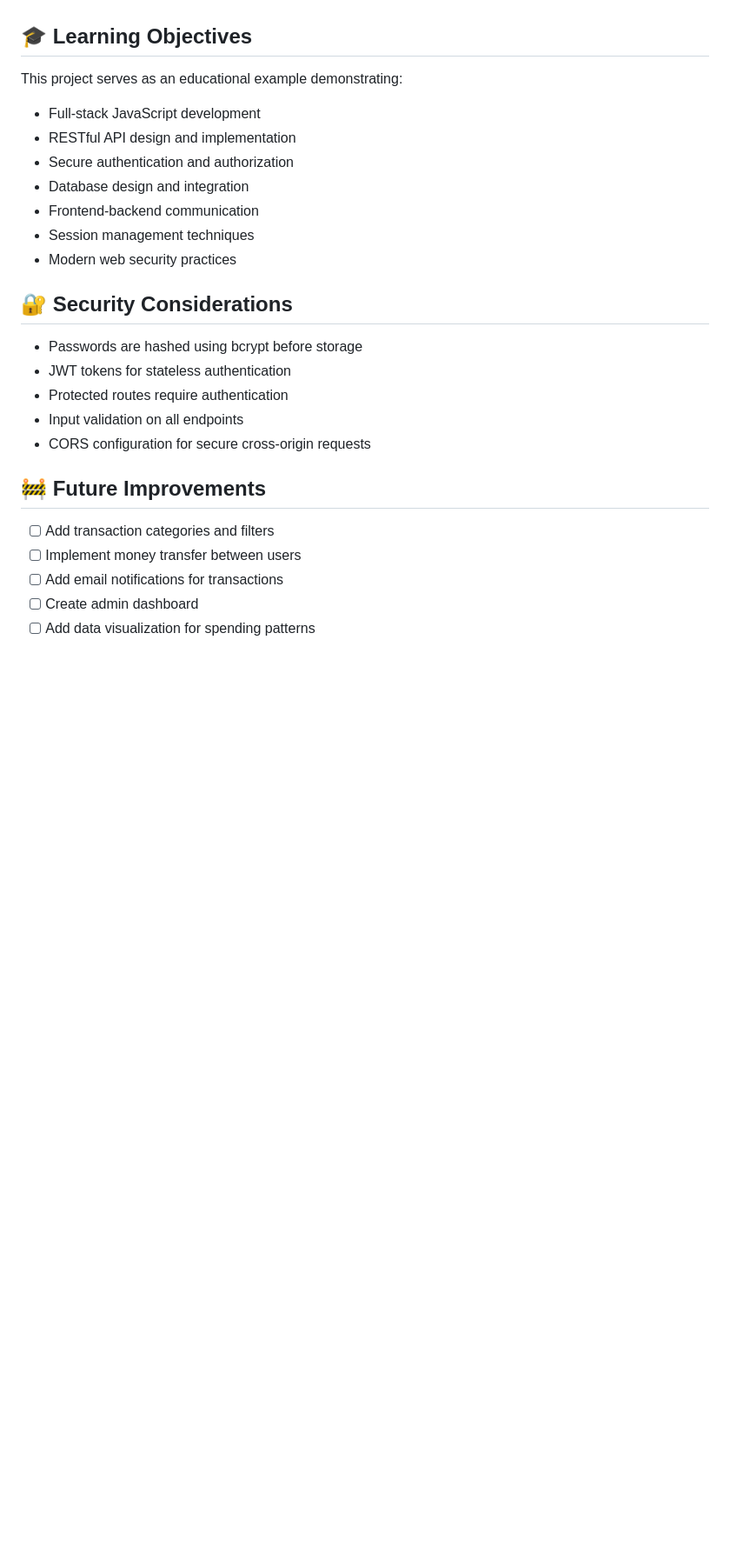
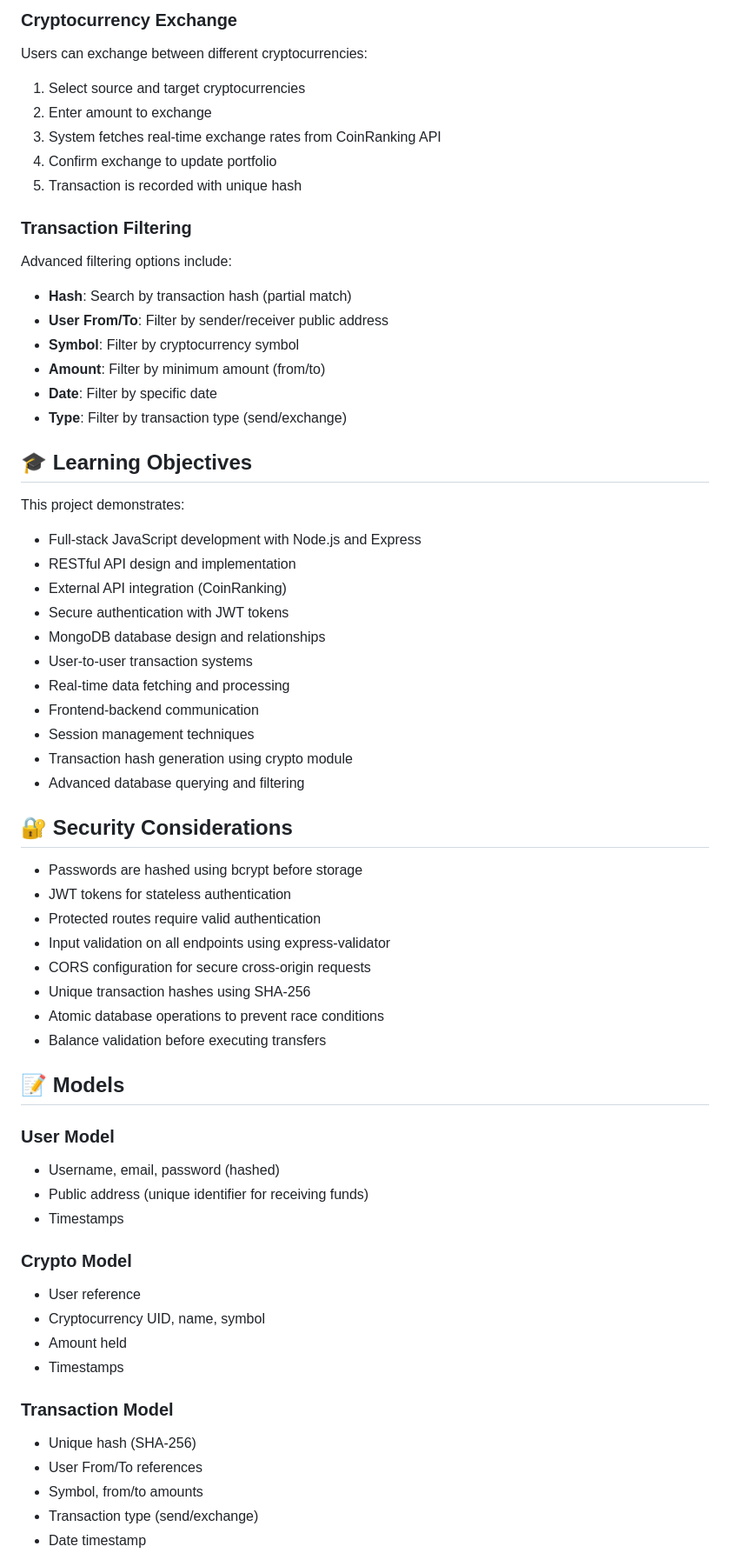
Before and after one commit to Phosky71/WalletSimulator, a Markdown page: README.md, the part around the change printed below. Shown: that part at 87% size. Drawn GitHub-style; blank space fills up the shorter version.

Commit message:
Update README with accurate implemented features
Updated project description, features, and API endpoints in README.md to reflect cryptocurrency functionality and integration with CoinRanking API.

```diff
--- a/README.md
+++ b/README.md
@@ -106,28 +150,64 @@ Open your browser and navigate to `http://localhost:3000`
+### Cryptocurrency Exchange
+Users can exchange between different cryptocurrencies:
+1. Select source and target cryptocurrencies
+2. Enter amount to exchange
+3. System fetches real-time exchange rates from CoinRanking API
+4. Confirm exchange to update portfolio
+5. Transaction is recorded with unique hash
+
+### Transaction Filtering
+Advanced filtering options include:
+- **Hash**: Search by transaction hash (partial match)
+- **User From/To**: Filter by sender/receiver public address
+- **Symbol**: Filter by cryptocurrency symbol
+- **Amount**: Filter by minimum amount (from/to)
+- **Date**: Filter by specific date
+- **Type**: Filter by transaction type (send/exchange)
 
 ## 🎓 Learning Objectives
 
-This project serves as an educational example demonstrating:
+This project demonstrates:
 
-- Full-stack JavaScript development
+- Full-stack JavaScript development with Node.js and Express
 - RESTful API design and implementation
-- Secure authentication and authorization
-- Database design and integration
+- External API integration (CoinRanking)
+- Secure authentication with JWT tokens
+- MongoDB database design and relationships
+- User-to-user transaction systems
+- Real-time data fetching and processing
 - Frontend-backend communication
 - Session management techniques
-- Modern web security practices
+- Transaction hash generation using crypto module
+- Advanced database querying and filtering
 
 ## 🔐 Security Considerations
 
 - Passwords are hashed using bcrypt before storage
 - JWT tokens for stateless authentication
-- Protected routes require authentication
-- Input validation on all endpoints
+- Protected routes require valid authentication
+- Input validation on all endpoints using express-validator
 - CORS configuration for secure cross-origin requests
+- Unique transaction hashes using SHA-256
+- Atomic database operations to prevent race conditions
+- Balance validation before executing transfers
 
-## 🚧 Future Improvements
+## 📝 Models
 
-- [ ] Add transaction categories and filters
-- [ ] Implement money transfer between users
-- [ ] Add email notifications for transactions
-- [ ] Create admin dashboard
-- [ ] Add data visualization for spending patterns
+### User Model
+- Username, email, password (hashed)
+- Public address (unique identifier for receiving funds)
+- Timestamps
+
+### Crypto Model
+- User reference
+- Cryptocurrency UID, name, symbol
+- Amount held
+- Timestamps
+
+### Transaction Model
+- Unique hash (SHA-256)
+- User From/To references
+- Symbol, from/to amounts
+- Transaction type (send/exchange)
+- Date timestamp
+
```
Also changed, not shown: other parts of README.md (+69 -16 lines).
